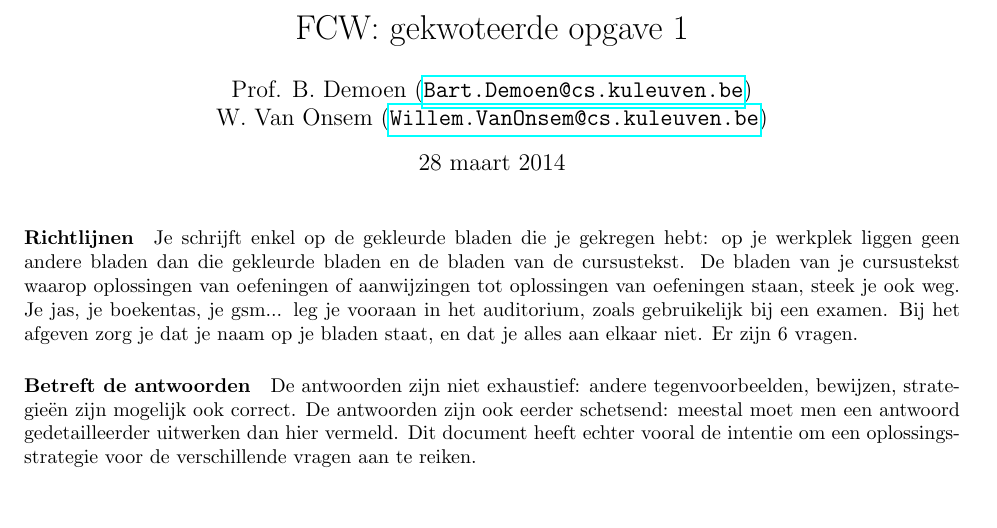
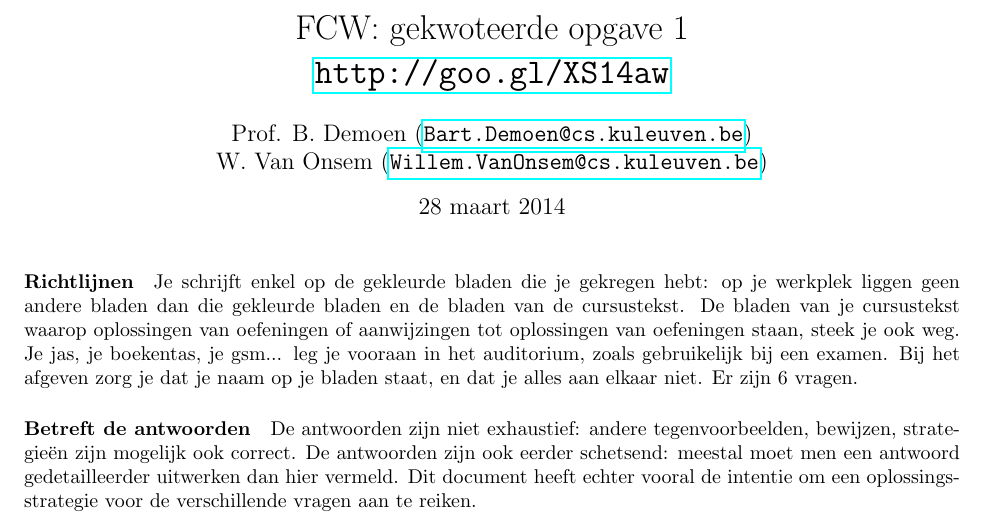
Before and after one commit to KULeuven-DeptCW/FoCS-Exc, a LaTeX document (Fundamentals_of_Computer_Science/toets1-14.tex): part of page 1 of 6, cut so that both start at the same text, the shorter picture padded with empty space. Compiled offline with pdfLaTeX.

Commit message:
added url

```diff
--- a/Fundamentals_of_Computer_Science/toets1-14.tex
+++ b/Fundamentals_of_Computer_Science/toets1-14.tex
@@ -1,5 +1,5 @@
 \documentclass{article}
-\title{FCW: gekwoteerde opgave 1}
+\title{FCW: gekwoteerde opgave 1\\\url{http://goo.gl/XS14aw}}
 \author{Prof. B. Demoen (\url{Bart.Demoen@cs.kuleuven.be})\\ W. Van Onsem (\url{Willem.VanOnsem@cs.kuleuven.be})}
 \date{28 maart 2014}
 \usepackage{tikz,../assignment-nl,../importsreferences-nl}
```
